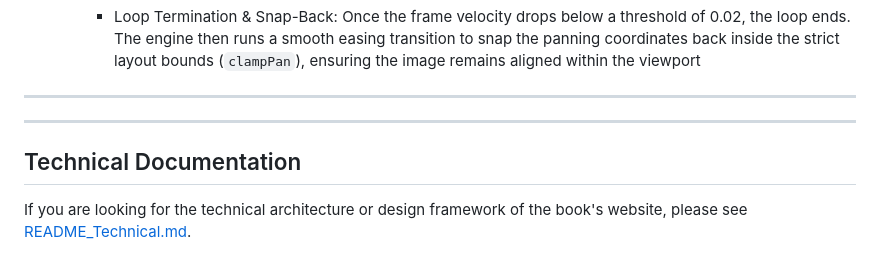
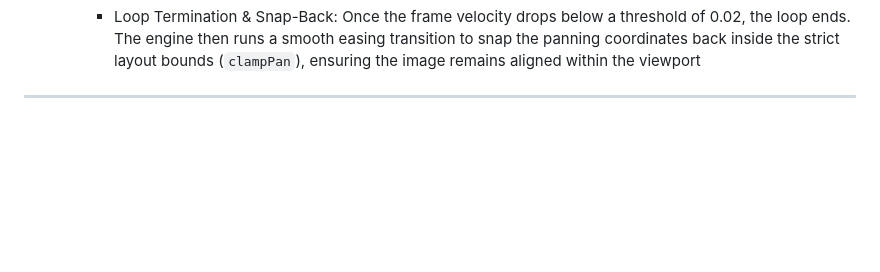
Before and after one commit to essenceofinsrana/essenceofinsrana.github.io, a Markdown page: README_Technical.md, the part around the change. Drawn GitHub-style; blank space fills up the shorter version.

```diff
--- a/README_Technical.md
+++ b/README_Technical.md
@@ -348,7 +348,3 @@ Once zoomed (`isLightboxZoomed = true`), the system enables a drag-to-pan physic
      - Loop Termination & Snap-Back: Once the frame velocity drops below a threshold of 0.02, the loop ends. The engine then runs a smooth easing transition to snap the panning coordinates back inside the strict layout bounds (`clampPan`), ensuring the image remains aligned within the viewport
 
 ---
----
-
-## Technical Documentation
-If you are looking for the technical architecture or design framework of the book's website, please see [README_Technical.md](https://github.com/essenceofinsrana/essenceofinsrana.github.io/blob/main/README_Technical.md).
```
